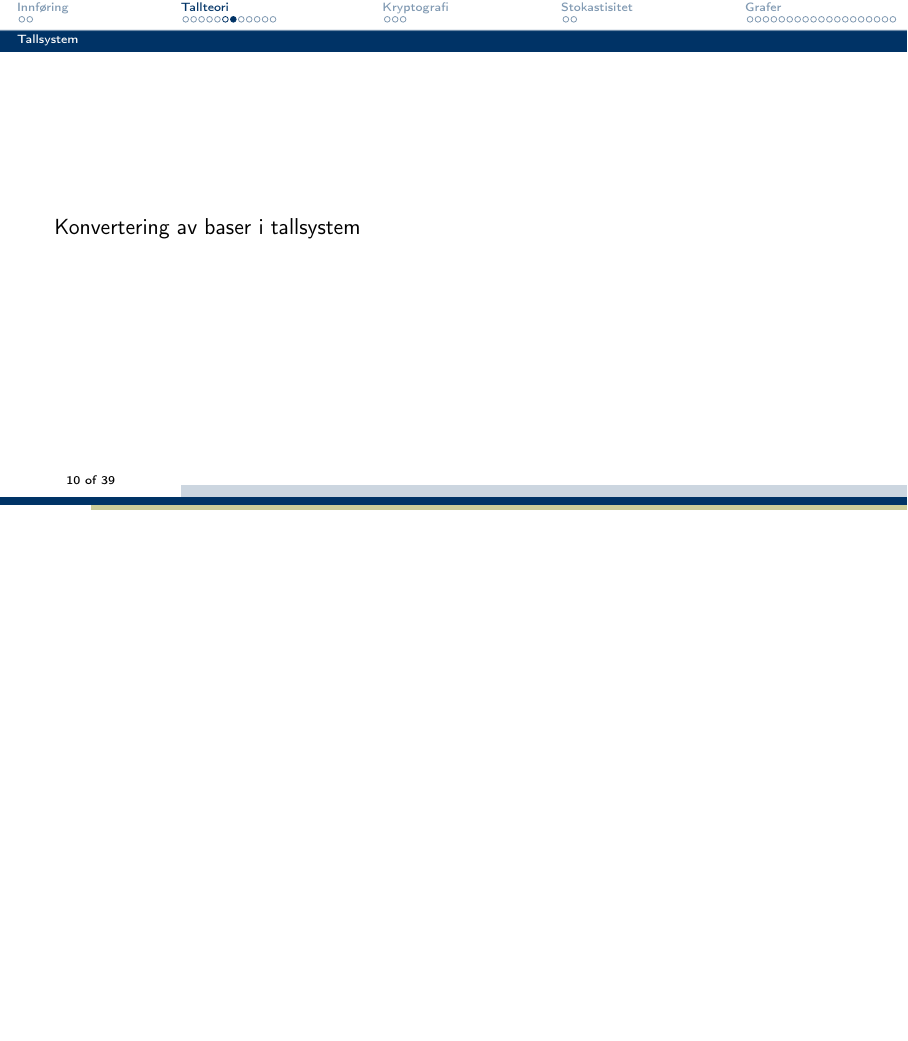
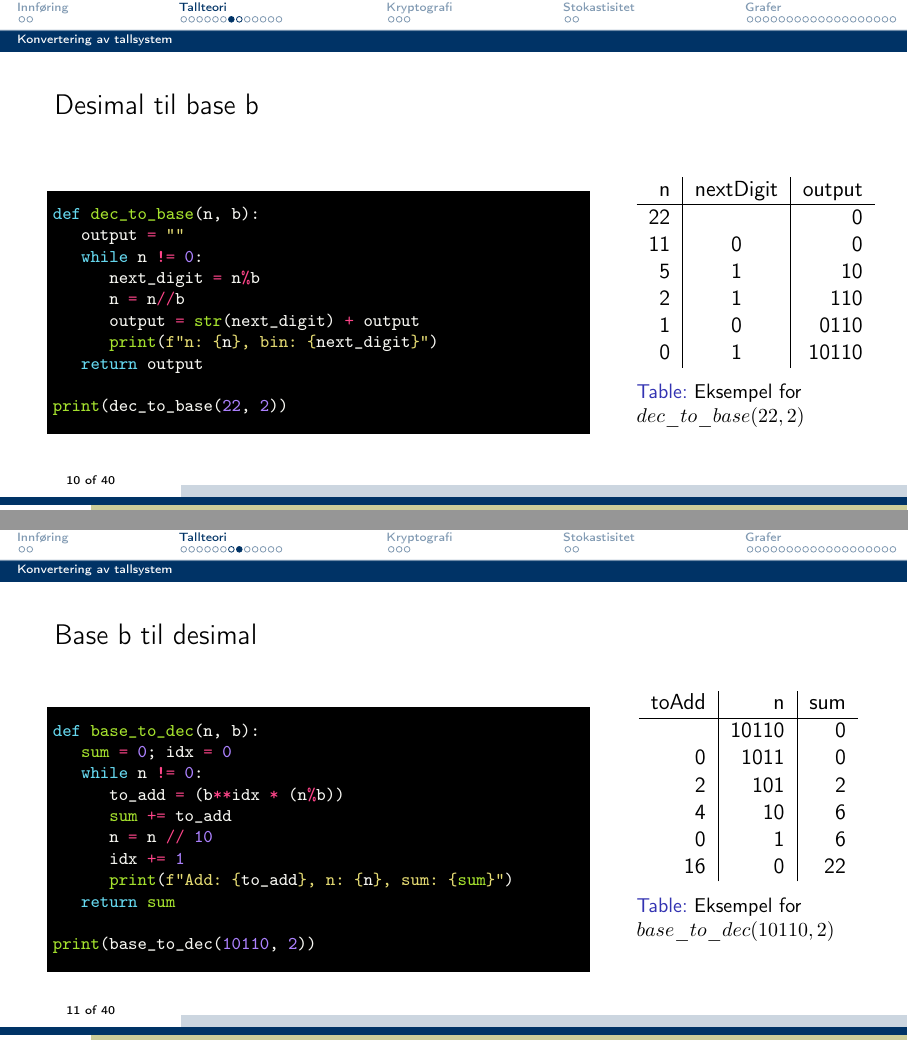
Before and after one commit to Dabendorf/MNF-Kraesjkurs, LaTeX slides (Preamble.tex, which reads Lukas_tallkrypto.tex): page 10 of 79 before the commit and pages 10 and 11 of 80 after it, the two joined at a grey line, the shorter picture padded with empty space. Compiled offline with pdfLaTeX.

Commit message:
Add number conversion

```diff
--- a/Lukas_tallkryptosannsynligheter.tex
+++ b/Lukas_tallkrypto.tex
@@ -107,8 +107,72 @@ base=13 & 0-9,a-c & 5& B& 28
 \end{table}
 \end{frame}
 
-\begin{frame}
-Konvertering av baser i tallsystem
+\subsection*{Konvertering av tallsystem}
+\begin{frame}[fragile]{Desimal til base b}
+\begin{columns}
+    \begin{column}{0.68\textwidth}
+\begin{minted}[fontsize=\footnotesize]{python}
+def dec_to_base(n, b):
+   output = ""
+   while n != 0:
+      next_digit = n%b
+      n = n//b
+      output = str(next_digit) + output
+      print(f"n: {n}, bin: {next_digit}")
+   return output
+
+print(dec_to_base(22, 2))
+\end{minted}
+ 	\end{column}
+    \begin{column}{0.28\textwidth}
+\begin{table}
+\begin{tabular}{r|c|r}
+n & nextDigit & output \\ \hline
+22 & & 0 \\
+11 & 0 & 0\\
+5 & 1 & 10\\
+2 & 1 & 110\\
+1 & 0 & 0110\\
+0 & 1 & 10110
+\end{tabular}
+\caption{Eksempel for $dec\_to\_base(22, 2)$}
+\end{table}
+ 	\end{column}
+ 	\end{columns}
+\end{frame}
+
+\begin{frame}[fragile]{Base b til desimal}
+\begin{columns}
+    \begin{column}{0.68\textwidth}
+\begin{minted}[fontsize=\footnotesize]{python}
+def base_to_dec(n, b):
+   sum = 0; idx = 0
+   while n != 0:
+      to_add = (b**idx * (n%b))
+      sum += to_add
+      n = n // 10
+      idx += 1
+      print(f"Add: {to_add}, n: {n}, sum: {sum}")
+   return sum
+
+print(base_to_dec(10110, 2))
+\end{minted}
+ 	\end{column}
+    \begin{column}{0.28\textwidth}
+\begin{table}
+\begin{tabular}{r|r|r}
+toAdd & n & sum \\ \hline
+ & 10110 & 0\\
+0 & 1011 & 0\\
+2 & 101 & 2\\
+4 & 10 & 6\\
+0 & 1 & 6\\
+16 & 0 & 22
+\end{tabular}
+\caption{Eksempel for $base\_to\_dec(10110, 2)$}
+\end{table}
+ 	\end{column}
+ 	\end{columns}
 \end{frame}
 
 \subsection*{Primtall, Greatest common divisor, Least common multiple}
```
Also changed, not shown: Lukas.tex (+2 -1 lines), Lukas_sannsynligheter.tex (added, +17 -0 lines), Preamble.pdf, Lukas_tallkrypto.tex (18 more changed lines).
